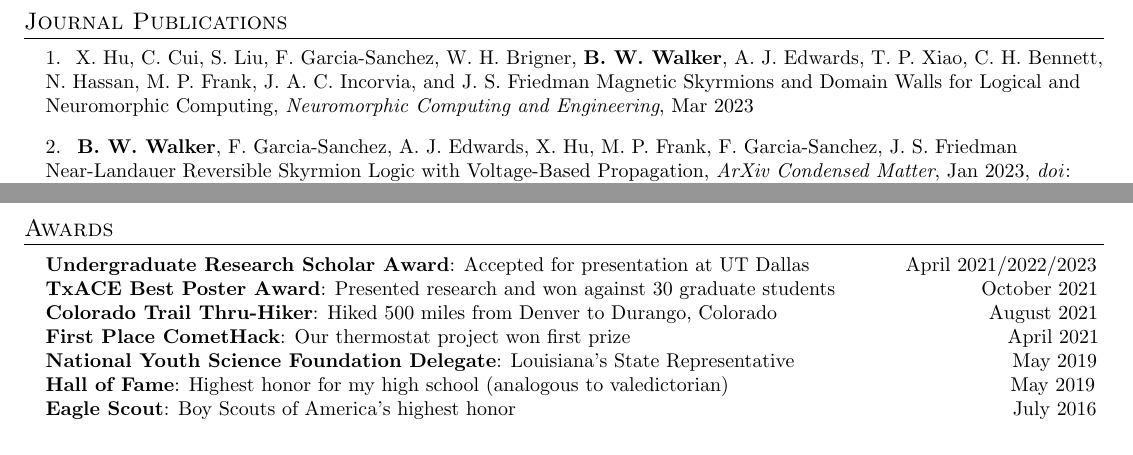
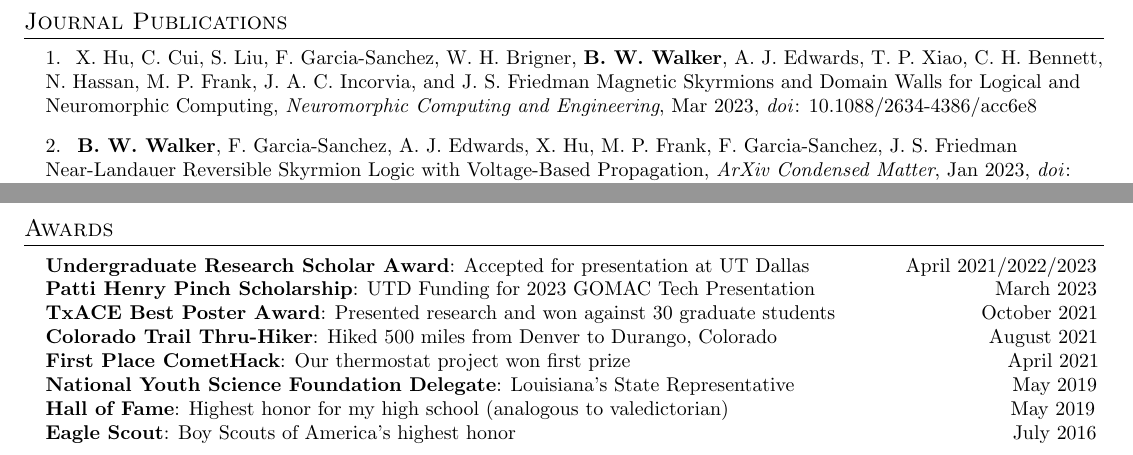
Before and after one commit to benwwalker1/CurriculumVitae, a LaTeX document (main.tex): two parts of page 2 of 2, joined at a grey line, cut so that both start at the same text. Compiled offline with pdfLaTeX.

Commit message:
added link for NCE paper + patti henry

```diff
--- a/main.tex
+++ b/main.tex
@@ -216,7 +216,7 @@
 \section{Journal Publications}
     \begin{itemize}[leftmargin=0.15in, label={}]
         \small{\item{
-         1.\hspace{3pt} X. Hu, C. Cui, S. Liu, F. Garcia-Sanchez, W. H. Brigner, \textbf{B. W. Walker}, A. J. Edwards, T. P. Xiao, C. H. Bennett, N. Hassan, M. P. Frank, J. A. C. Incorvia, and J. S. Friedman Magnetic Skyrmions and Domain Walls for Logical and Neuromorphic Computing, \textit{Neuromorphic Computing and Engineering}, Mar 2023
+         1.\hspace{3pt} X. Hu, C. Cui, S. Liu, F. Garcia-Sanchez, W. H. Brigner, \textbf{B. W. Walker}, A. J. Edwards, T. P. Xiao, C. H. Bennett, N. Hassan, M. P. Frank, J. A. C. Incorvia, and J. S. Friedman Magnetic Skyrmions and Domain Walls for Logical and Neuromorphic Computing, \textit{Neuromorphic Computing and Engineering}, Mar 2023, \href{https://doi.org/10.1088/2634-4386/acc6e8}{\textit{doi}: 10.1088/2634-4386/acc6e8}
         }}
         \small{\item{
          2.\textbf{\hspace{3pt} B. W. Walker}, F. Garcia-Sanchez, A. J. Edwards, X. Hu, M. P. Frank, F. Garcia-Sanchez, J. S. Friedman Near-Landauer Reversible Skyrmion Logic with Voltage-Based Propagation, \textit{ArXiv Condensed Matter}, Jan 2023, \href{https://doi.org/10.48550/arXiv.2301.10700}{\textit{doi}: 10.48550/arXiv.2301.10700}
@@ -268,6 +268,7 @@
     \small{\item{
      %\textbf{Barry Goldwater Scholarship}{: Most prestigious scholarship for an undergraduate researcher} \hspace{53 pt}March 2022\\
      \textbf{Undergraduate Research Scholar Award}{: Accepted for presentation at UT Dallas} \hspace{45 pt}April 2021/2022/2023 \\
+     \textbf{Patti Henry Pinch Scholarship}{: UTD Funding for 2023 GOMAC Tech Presentation} \hspace{87 pt}March 2023 \\
      \textbf{TxACE Best Poster Award}{: Presented research and won against 30 graduate students} \hspace{70 pt}October 2021\\
      \textbf{Colorado Trail Thru-Hiker}{: Hiked 500 miles from Denver to Durango, Colorado} \hspace{103 pt}August 2021\\
      \textbf{First Place CometHack}{: Our thermostat project won first prize} \hspace{186 pt}April 2021\\
```
Also changed, not shown: main.pdf.
